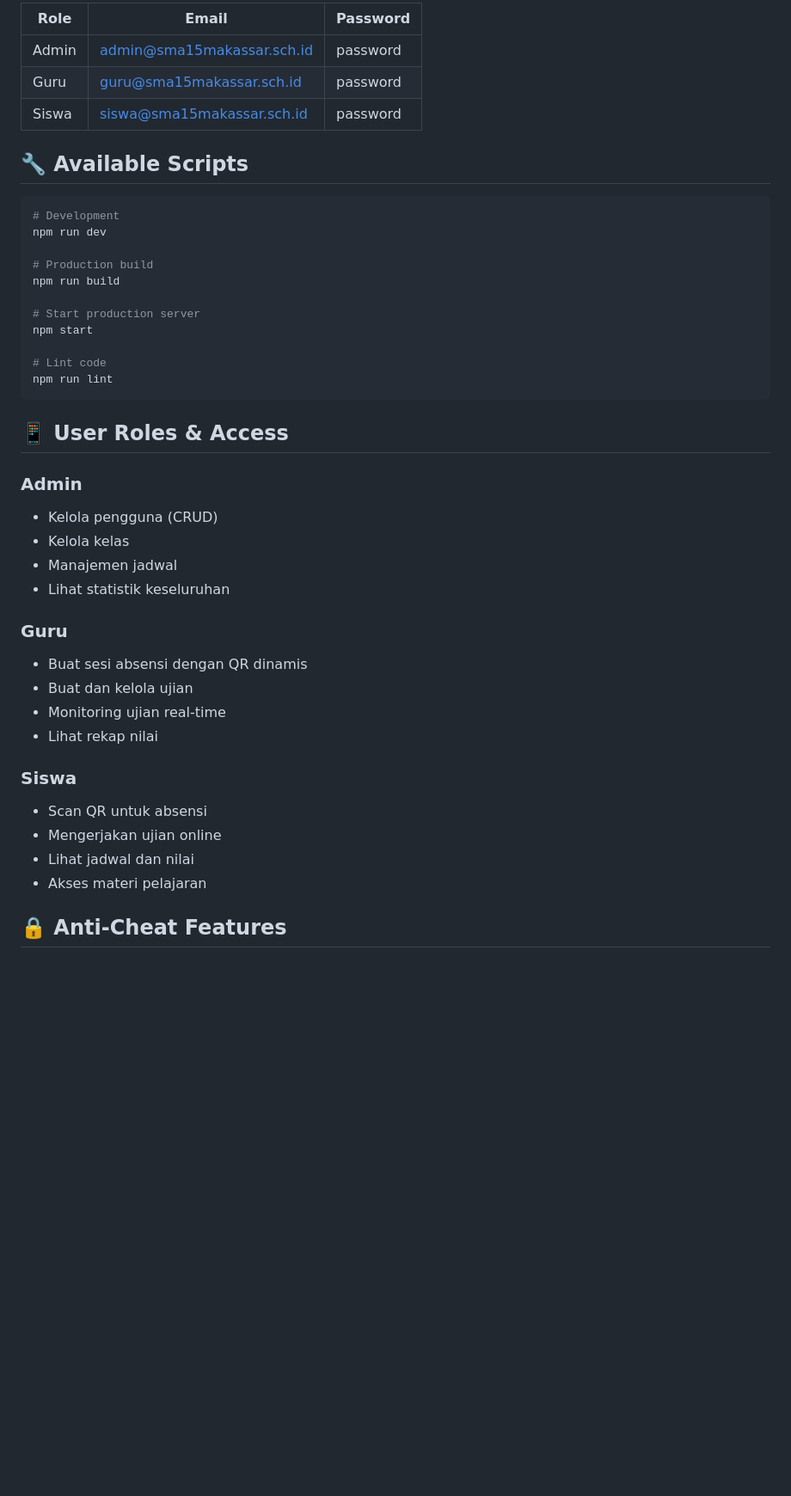
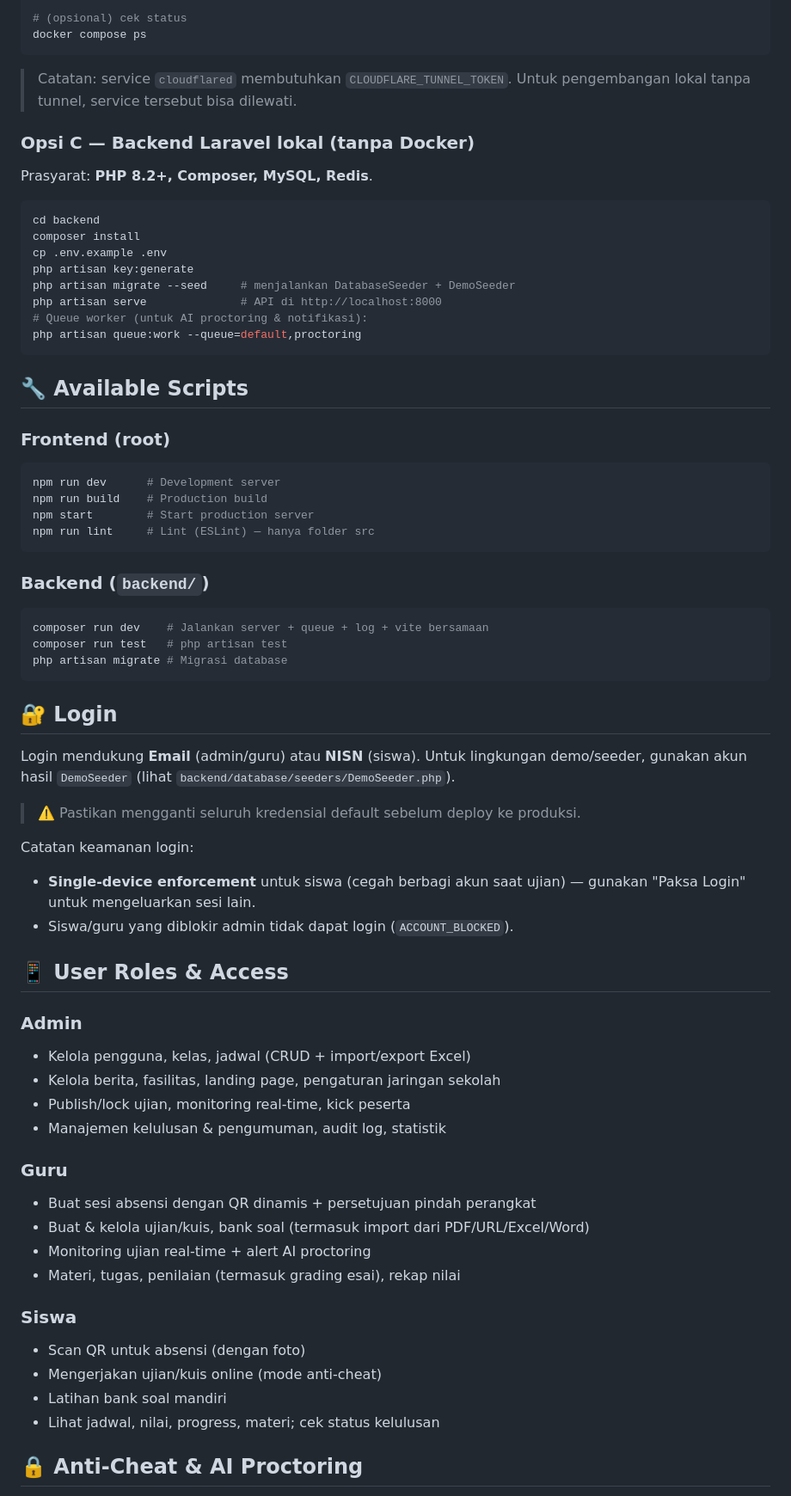
Before and after one commit to fariqul/web-lms, a Markdown page: README.md, the part around one of its changes. Shown at 86% size. Rendered like a GitHub page; blank space fills up the shorter version.

Commit message:
docs: update README to reflect actual stack and architecture
Co-Authored-By: Devin AI <158243242+devin-ai-integration[bot]@users.noreply.github.com>

````diff
--- a/README.md
+++ b/README.md
@@ -94,45 +132,71 @@ Untuk testing, gunakan kredensial demo:
 
-| Role | Email | Password |
-|------|-------|----------|
-| Admin | admin@sma15makassar.sch.id | password |
-| Guru | guru@sma15makassar.sch.id | password |
-| Siswa | siswa@sma15makassar.sch.id | password |
+# (opsional) cek status
+docker compose ps
+```
+
+> Catatan: service `cloudflared` membutuhkan `CLOUDFLARE_TUNNEL_TOKEN`. Untuk pengembangan lokal tanpa tunnel, service tersebut bisa dilewati.
+
+### Opsi C — Backend Laravel lokal (tanpa Docker)
+
+Prasyarat: **PHP 8.2+, Composer, MySQL, Redis**.
+
+```bash
+cd backend
+composer install
+cp .env.example .env
+php artisan key:generate
+php artisan migrate --seed     # menjalankan DatabaseSeeder + DemoSeeder
+php artisan serve              # API di http://localhost:8000
+# Queue worker (untuk AI proctoring & notifikasi):
+php artisan queue:work --queue=default,proctoring
+```
 
 ## 🔧 Available Scripts
 
+### Frontend (root)
 ```bash
-# Development
-npm run dev
+npm run dev      # Development server
+npm run build    # Production build
+npm start        # Start production server
+npm run lint     # Lint (ESLint) — hanya folder src
+```
 
-# Production build
-npm run build
+### Backend (`backend/`)
+```bash
+composer run dev    # Jalankan server + queue + log + vite bersamaan
+composer run test   # php artisan test
+php artisan migrate # Migrasi database
+```
 
-# Start production server
-npm start
+## 🔐 Login
 
-# Lint code
-npm run lint
-```
+Login mendukung **Email** (admin/guru) atau **NISN** (siswa). Untuk lingkungan demo/seeder, gunakan akun hasil `DemoSeeder` (lihat `backend/database/seeders/DemoSeeder.php`).
+
+> ⚠️ Pastikan mengganti seluruh kredensial default sebelum deploy ke produksi.
+
+Catatan keamanan login:
+- **Single-device enforcement** untuk siswa (cegah berbagi akun saat ujian) — gunakan "Paksa Login" untuk mengeluarkan sesi lain.
+- Siswa/guru yang diblokir admin tidak dapat login (`ACCOUNT_BLOCKED`).
 
 ## 📱 User Roles & Access
 
 ### Admin
-- Kelola pengguna (CRUD)
-- Kelola kelas
-- Manajemen jadwal
-- Lihat statistik keseluruhan
+- Kelola pengguna, kelas, jadwal (CRUD + import/export Excel)
+- Kelola berita, fasilitas, landing page, pengaturan jaringan sekolah
+- Publish/lock ujian, monitoring real-time, kick peserta
+- Manajemen kelulusan & pengumuman, audit log, statistik
 
 ### Guru
-- Buat sesi absensi dengan QR dinamis
-- Buat dan kelola ujian
-- Monitoring ujian real-time
-- Lihat rekap nilai
+- Buat sesi absensi dengan QR dinamis + persetujuan pindah perangkat
+- Buat & kelola ujian/kuis, bank soal (termasuk import dari PDF/URL/Excel/Word)
+- Monitoring ujian real-time + alert AI proctoring
+- Materi, tugas, penilaian (termasuk grading esai), rekap nilai
 
 ### Siswa
-- Scan QR untuk absensi
-- Mengerjakan ujian online
-- Lihat jadwal dan nilai
-- Akses materi pelajaran
+- Scan QR untuk absensi (dengan foto)
+- Mengerjakan ujian/kuis online (mode anti-cheat)
+- Latihan bank soal mandiri
+- Lihat jadwal, nilai, progress, materi; cek status kelulusan
 
-## 🔒 Anti-Cheat Features
+## 🔒 Anti-Cheat & AI Proctoring
 
````
Also changed, not shown: other parts of README.md (+122 -69 lines).
